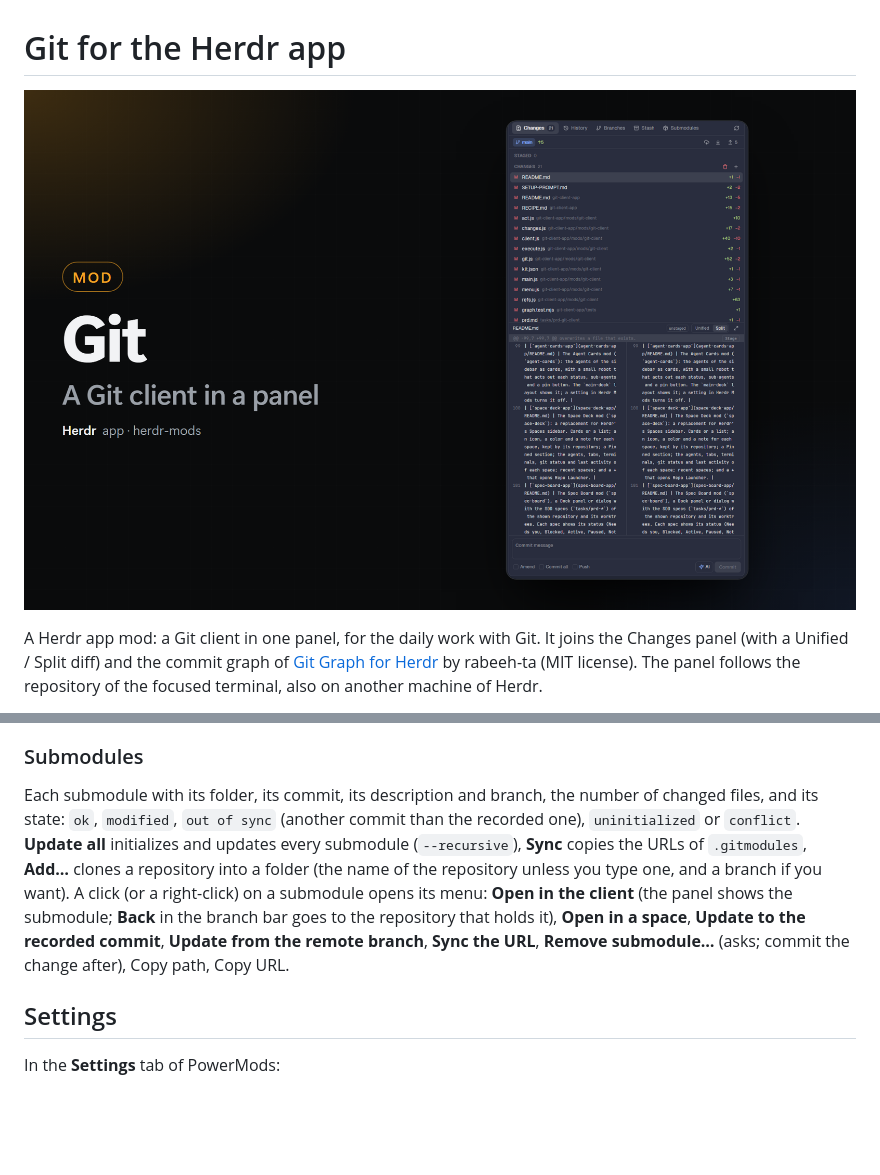
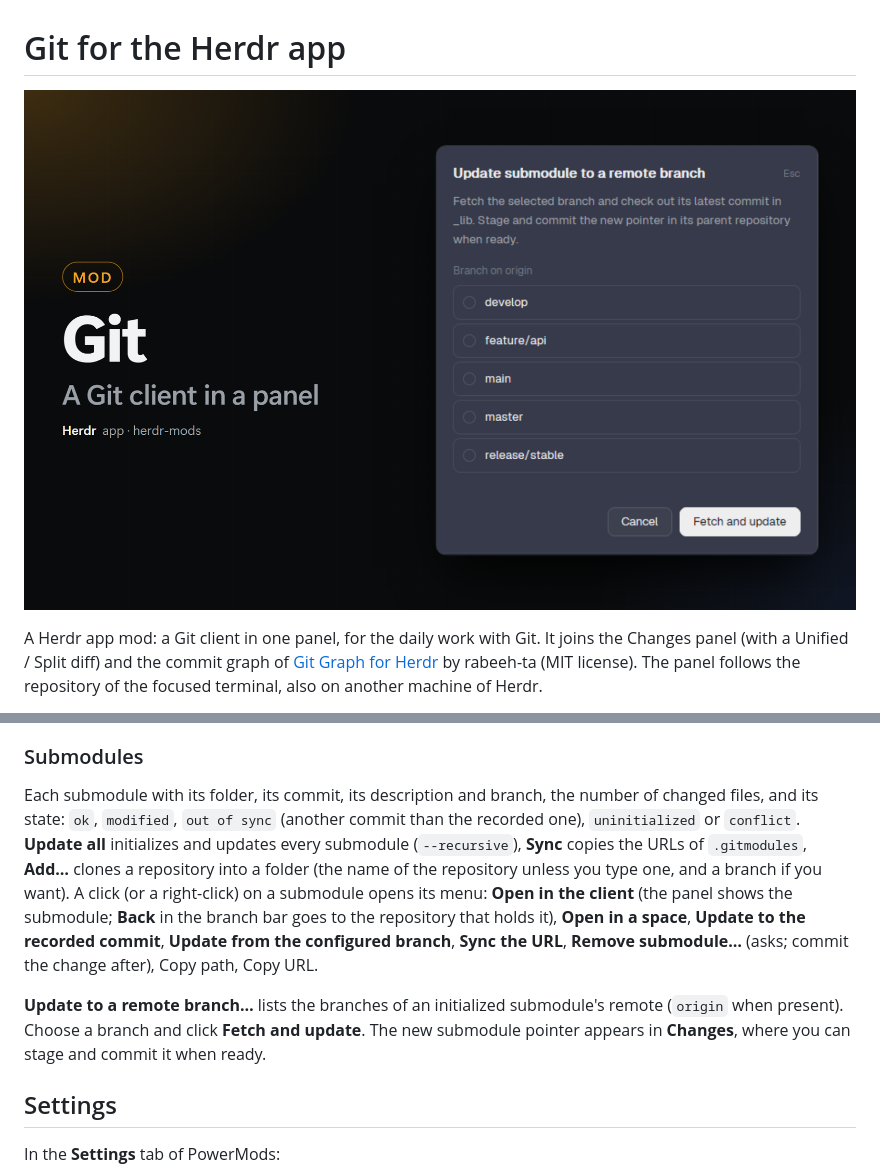
Before and after one commit to dougcunha/herdr-mods, a Markdown page: git-client-app/README.md, 2 parts joined by grey strips. Rendered like a GitHub page; pictures changed too: git-client-app/preview.png; blank space fills up the shorter version.

Commit message:
feat(git-client): choose a remote branch for a submodule

```diff
--- a/git-client-app/README.md
+++ b/git-client-app/README.md
@@ -45,7 +45,9 @@ The stashes, newest first, with their branch and age. **New stash…** stashes t
 
 ### Submodules
 
-Each submodule with its folder, its commit, its description and branch, the number of changed files, and its state: `ok`, `modified`, `out of sync` (another commit than the recorded one), `uninitialized` or `conflict`. **Update all** initializes and updates every submodule (`--recursive`), **Sync** copies the URLs of `.gitmodules`, **Add…** clones a repository into a folder (the name of the repository unless you type one, and a branch if you want). A click (or a right-click) on a submodule opens its menu: **Open in the client** (the panel shows the submodule; **Back** in the branch bar goes to the repository that holds it), **Open in a space**, **Update to the recorded commit**, **Update from the remote branch**, **Sync the URL**, **Remove submodule…** (asks; commit the change after), Copy path, Copy URL.
+Each submodule with its folder, its commit, its description and branch, the number of changed files, and its state: `ok`, `modified`, `out of sync` (another commit than the recorded one), `uninitialized` or `conflict`. **Update all** initializes and updates every submodule (`--recursive`), **Sync** copies the URLs of `.gitmodules`, **Add…** clones a repository into a folder (the name of the repository unless you type one, and a branch if you want). A click (or a right-click) on a submodule opens its menu: **Open in the client** (the panel shows the submodule; **Back** in the branch bar goes to the repository that holds it), **Open in a space**, **Update to the recorded commit**, **Update from the configured branch**, **Sync the URL**, **Remove submodule…** (asks; commit the change after), Copy path, Copy URL.
+
+**Update to a remote branch…** lists the branches of an initialized submodule's remote (`origin` when present). Choose a branch and click **Fetch and update**. The new submodule pointer appears in **Changes**, where you can stage and commit it when ready.
 
 ## Settings
 
```
Also changed, not shown: SETUP-PROMPT.md (+1 -1 lines), whats-new/107.md (added, +1 -0 lines), git-client-app/preview-src.png, 5 other files.
